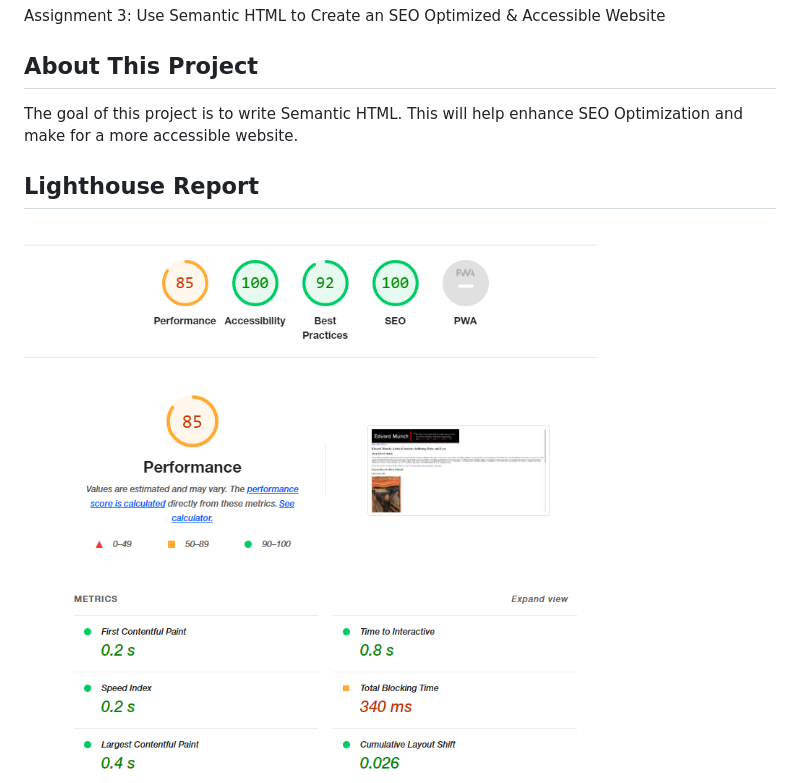
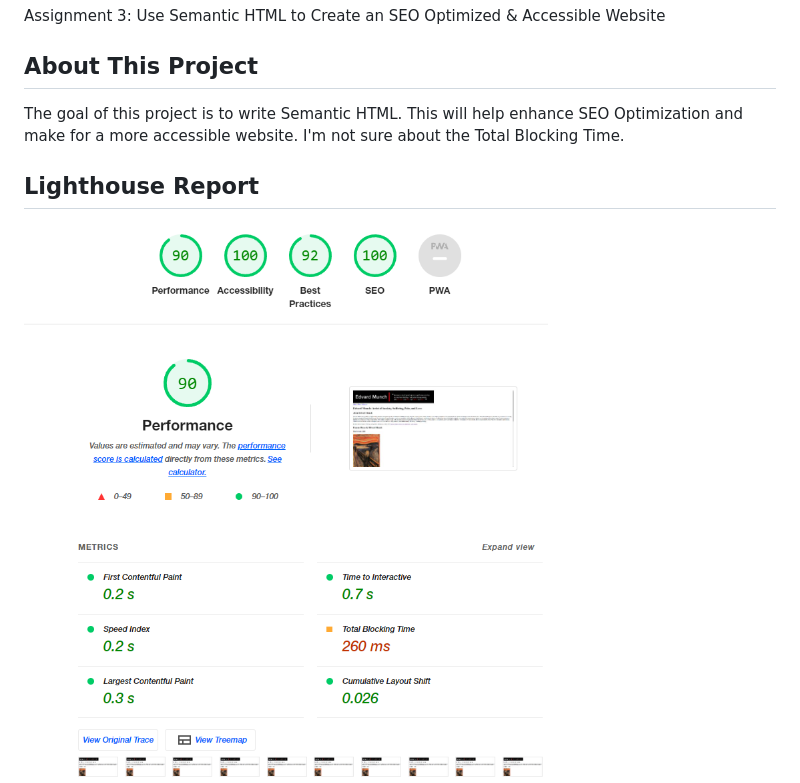
Before and after one commit to kristinechristensen/m3-h3-christensen-kristine, a Markdown page: README.md, the part around the change. Drawn GitHub-style; pictures changed too: images/screenshot1.PNG.

```diff
--- a/README.md
+++ b/README.md
@@ -1,7 +1,7 @@
 # m3-h3-christensen-kristine
 Assignment 3: Use Semantic HTML to Create an SEO Optimized &amp; Accessible Website
 ## About This Project ##
-The goal of this project is to write Semantic HTML. This will help enhance SEO Optimization and make for a more accessible website.
+The goal of this project is to write Semantic HTML. This will help enhance SEO Optimization and make for a more accessible website. I'm not sure about the Total Blocking Time.
 ## Lighthouse Report ##
 ![picture alt](images/screenshot1.PNG "Overall Scores")
 ![picture alt](images/accessibilityScreen.PNG "Accessibility Screen")
```
